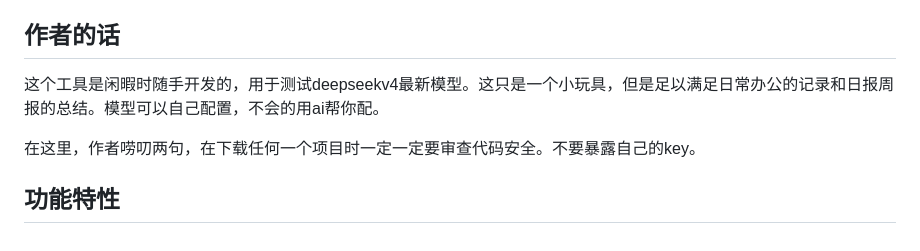
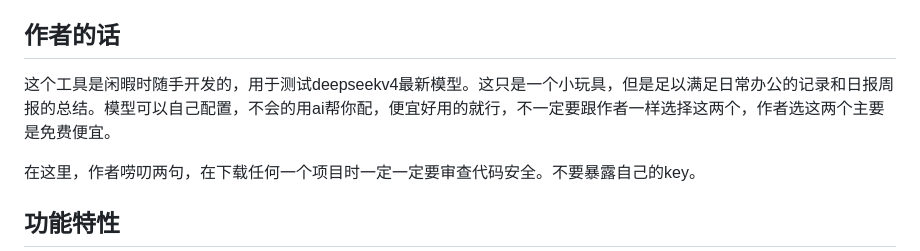
Before and after one commit to RockSugar123/dailylog, a Markdown page: README.md, the part around the change. Rendered like a GitHub page.

Commit message:
docs: 作者的话补充模型选择建议（可自行配置，不限于当前两个）

```diff
--- a/README.md
+++ b/README.md
@@ -4,7 +4,7 @@
 
 
 ## 作者的话
-  这个工具是闲暇时随手开发的，用于测试deepseekv4最新模型。这只是一个小玩具，但是足以满足日常办公的记录和日报周报的总结。模型可以自己配置，不会的用ai帮你配。
+  这个工具是闲暇时随手开发的，用于测试deepseekv4最新模型。这只是一个小玩具，但是足以满足日常办公的记录和日报周报的总结。模型可以自己配置，不会的用ai帮你配，便宜好用的就行，不一定要跟作者一样选择这两个，作者选这两个主要是免费便宜。
 
   在这里，作者唠叨两句，在下载任何一个项目时一定一定要审查代码安全。不要暴露自己的key。
 
```
